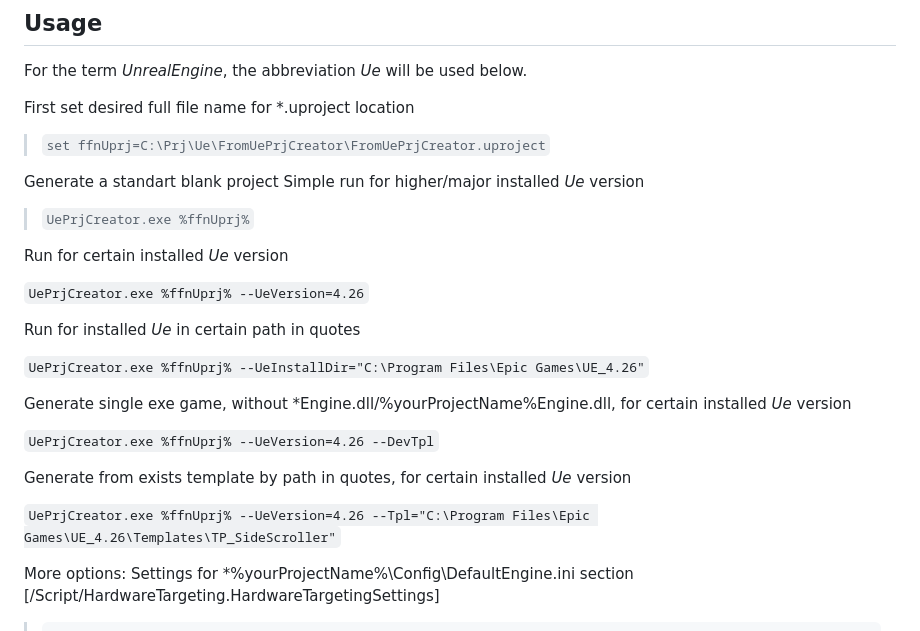
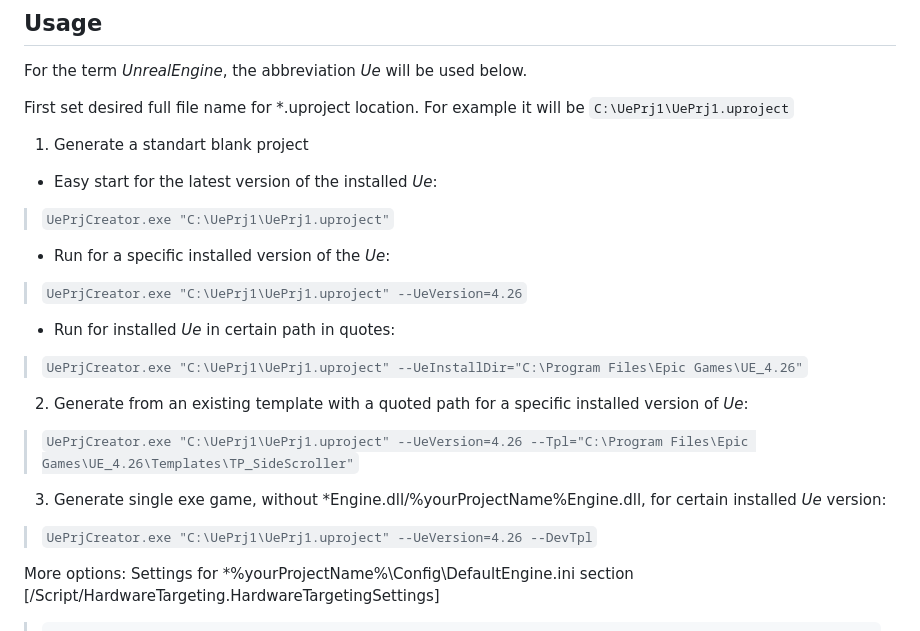
Before and after one commit to Alex0vSky/UePrjCreator, a Markdown page: README.md, the part around the change. Rendered like a GitHub page.

```diff
--- a/README.md
+++ b/README.md
@@ -37,28 +37,19 @@ The tool consists of one file. Does not require installation.
 ## Usage
 For the term _UnrealEngine_, the abbreviation _Ue_ will be used below.
 
-First set desired full file name for *.uproject location
-> `set ffnUprj=C:\Prj\Ue\FromUePrjCreator\FromUePrjCreator.uproject`
+First set desired full file name for *.uproject location. For example it will be `C:\UePrj1\UePrj1.uproject`
 
-Generate a standart blank project
-Simple run for higher/major installed _Ue_ version
->`UePrjCreator.exe %ffnUprj%`
-
-Run for certain installed _Ue_ version
-
-`UePrjCreator.exe %ffnUprj% --UeVersion=4.26`
-
-Run for installed _Ue_ in certain path in quotes
-
-`UePrjCreator.exe %ffnUprj% --UeInstallDir="C:\Program Files\Epic Games\UE_4.26"`
-
-Generate single exe game, without *Engine.dll/%yourProjectName%Engine.dll, for certain installed _Ue_ version
-
-`UePrjCreator.exe %ffnUprj% --UeVersion=4.26 --DevTpl`
-
-Generate from exists template by path in quotes, for certain installed _Ue_ version
-
-`UePrjCreator.exe %ffnUprj% --UeVersion=4.26 --Tpl="C:\Program Files\Epic Games\UE_4.26\Templates\TP_SideScroller"`
+1. Generate a standart blank project
+- Easy start for the latest version of the installed _Ue_:
+>`UePrjCreator.exe "C:\UePrj1\UePrj1.uproject"`
+- Run for a specific installed version of the _Ue_:
+>`UePrjCreator.exe "C:\UePrj1\UePrj1.uproject" --UeVersion=4.26`
+- Run for installed _Ue_ in certain path in quotes:
+>`UePrjCreator.exe "C:\UePrj1\UePrj1.uproject" --UeInstallDir="C:\Program Files\Epic Games\UE_4.26"`
+2. Generate from an existing template with a quoted path for a specific installed version of _Ue_:
+>`UePrjCreator.exe "C:\UePrj1\UePrj1.uproject" --UeVersion=4.26 --Tpl="C:\Program Files\Epic Games\UE_4.26\Templates\TP_SideScroller"`
+3. Generate single exe game, without *Engine.dll/%yourProjectName%Engine.dll, for certain installed _Ue_ version:
+>`UePrjCreator.exe "C:\UePrj1\UePrj1.uproject" --UeVersion=4.26 --DevTpl`
 
 More options:
 Settings for *\%yourProjectName%\Config\DefaultEngine.ini section [/Script/HardwareTargeting.HardwareTargetingSettings]
```
